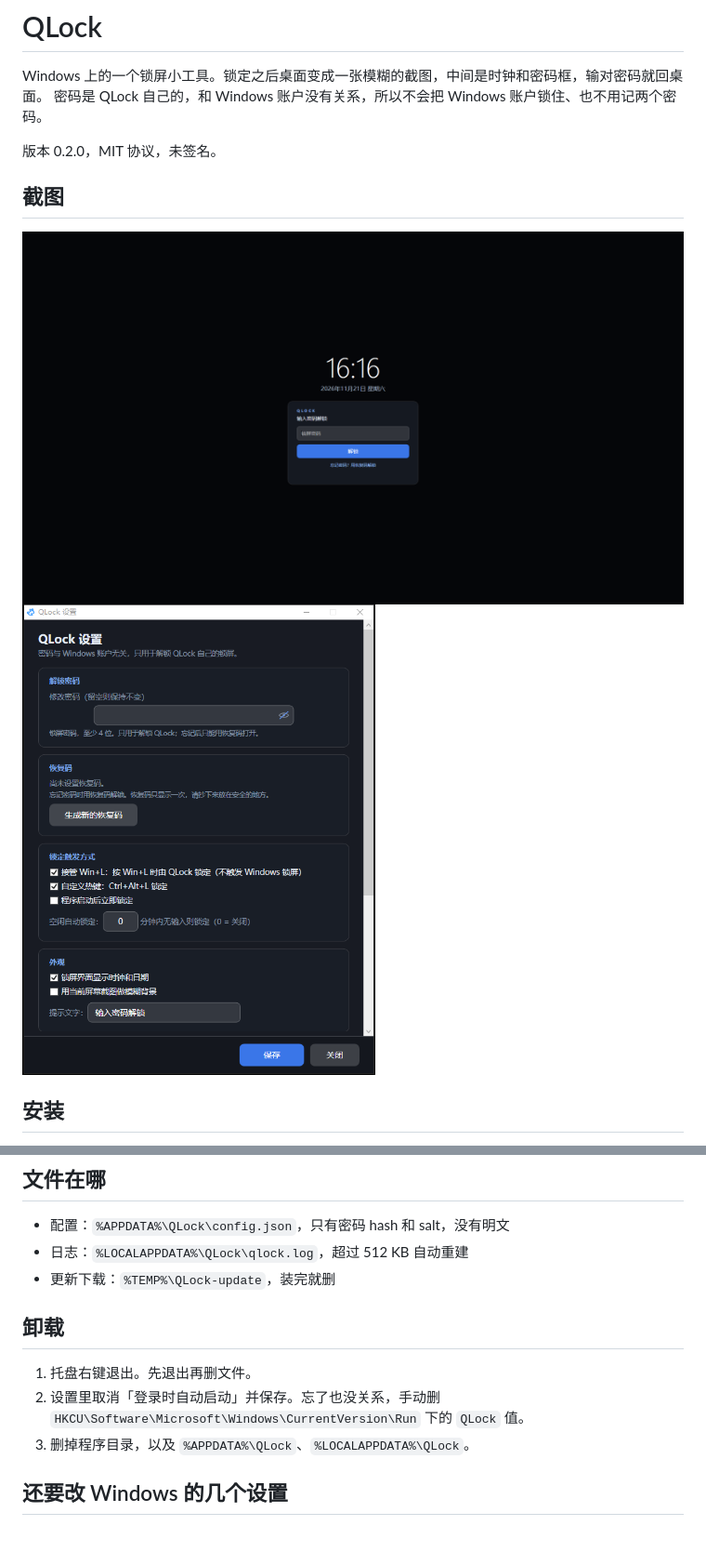
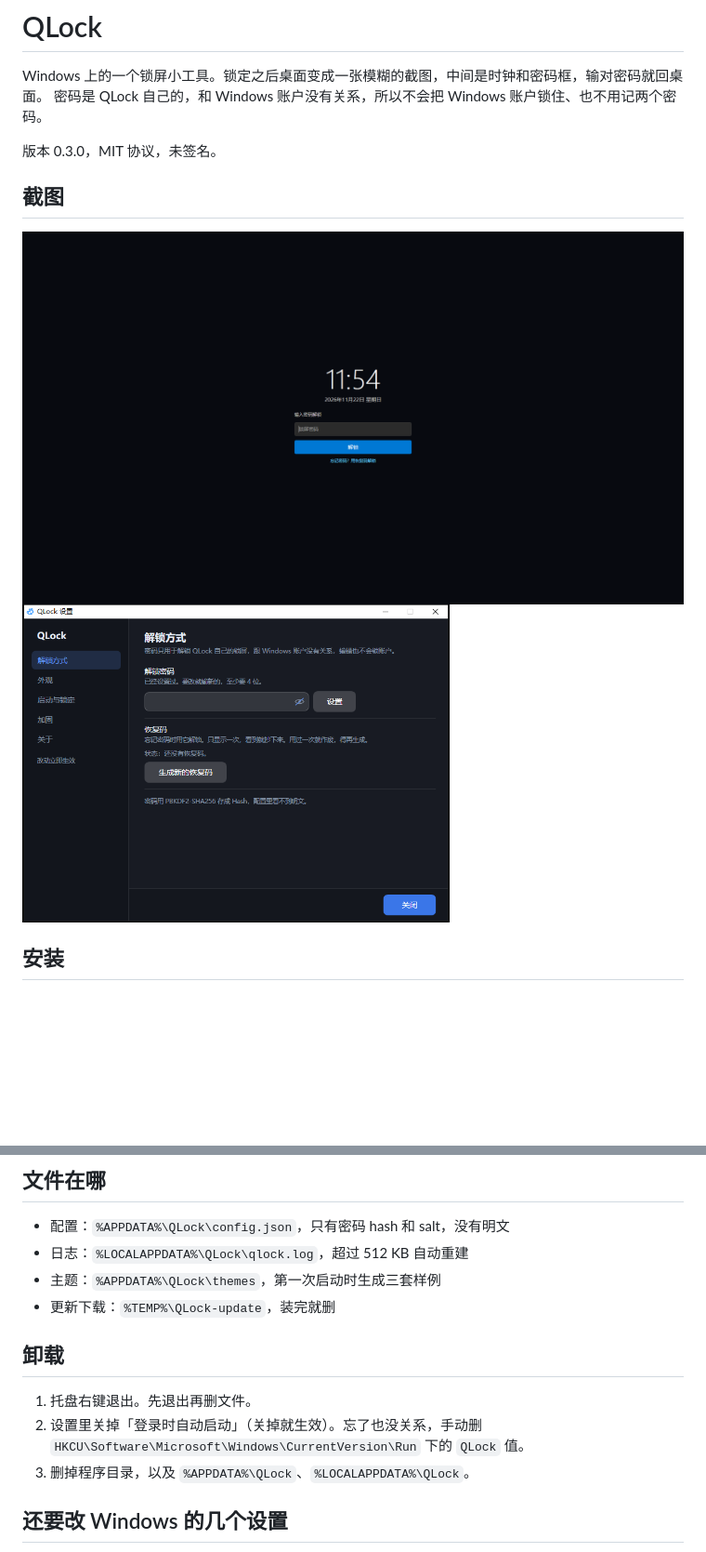
Before and after one commit to haha0614/QLock, a Markdown page: README.md, 2 parts joined by grey strips. Shown at 93% size. GitHub-like rendering; pictures changed too: docs/screenshot-lock.png, docs/screenshot-settings.png; blank space fills up the shorter version.

```diff
--- a/README.md
+++ b/README.md
@@ -3,13 +3,13 @@
 Windows 上的一个锁屏小工具。锁定之后桌面变成一张模糊的截图，中间是时钟和密码框，输对密码就回桌面。
 密码是 QLock 自己的，和 Windows 账户没有关系，所以不会把 Windows 账户锁住、也不用记两个密码。
 
-版本 0.2.0，MIT 协议，未签名。
+版本 0.3.0，MIT 协议，未签名。
 
 ## 截图
 
 <img src="docs/screenshot-lock.png" width="820" alt="锁屏界面">
 
-<img src="docs/screenshot-settings.png" width="380" alt="设置窗">
+<img src="docs/screenshot-settings.png" width="460" alt="设置窗">
 
 ## 安装
 
@@ -73,12 +87,13 @@ Windows 上的一个锁屏小工具。锁定之后桌面变成一张模糊的截
 
 - 配置：`%APPDATA%\QLock\config.json`，只有密码 hash 和 salt，没有明文
 - 日志：`%LOCALAPPDATA%\QLock\qlock.log`，超过 512 KB 自动重建
+- 主题：`%APPDATA%\QLock\themes`，第一次启动时生成三套样例
 - 更新下载：`%TEMP%\QLock-update`，装完就删
 
 ## 卸载
 
 1. 托盘右键退出。先退出再删文件。
-2. 设置里取消「登录时自动启动」并保存。忘了也没关系，手动删 `HKCU\Software\Microsoft\Windows\CurrentVersion\Run` 下的 `QLock` 值。
+2. 设置里关掉「登录时自动启动」（关掉就生效）。忘了也没关系，手动删 `HKCU\Software\Microsoft\Windows\CurrentVersion\Run` 下的 `QLock` 值。
 3. 删掉程序目录，以及 `%APPDATA%\QLock`、`%LOCALAPPDATA%\QLock`。
 
 ## 还要改 Windows 的几个设置
```
Also changed, not shown: other parts of README.md (+22 -8 lines), CHANGELOG.md (+9 -1 lines), 10 other files.
